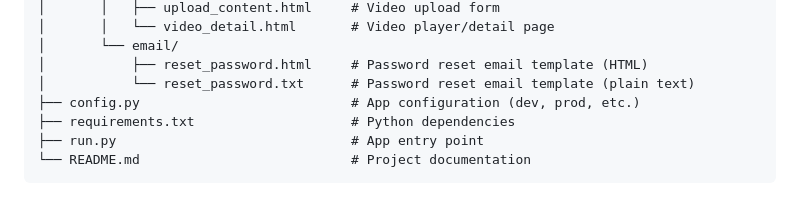
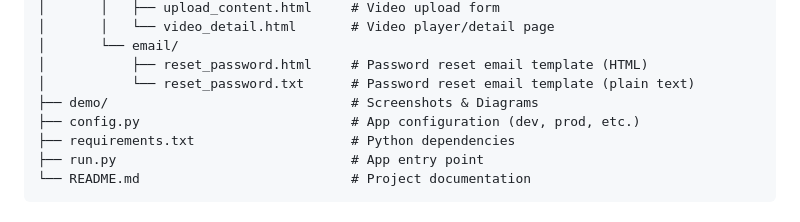
Before and after one commit to Agasteesh/DOORDARSHAN, a Markdown page: README.md, the part around the change. Rendered like a GitHub page.

Commit message:
DOORDARSHAN (OTT Platform)

```diff
--- a/README.md
+++ b/README.md
@@ -112,6 +112,7 @@ ott_platform/
 │       └── email/
 │           ├── reset_password.html     # Password reset email template (HTML)
 │           └── reset_password.txt      # Password reset email template (plain text)
+├── demo/                               # Screenshots & Diagrams
 ├── config.py                           # App configuration (dev, prod, etc.)
 ├── requirements.txt                    # Python dependencies
 ├── run.py                              # App entry point
```
